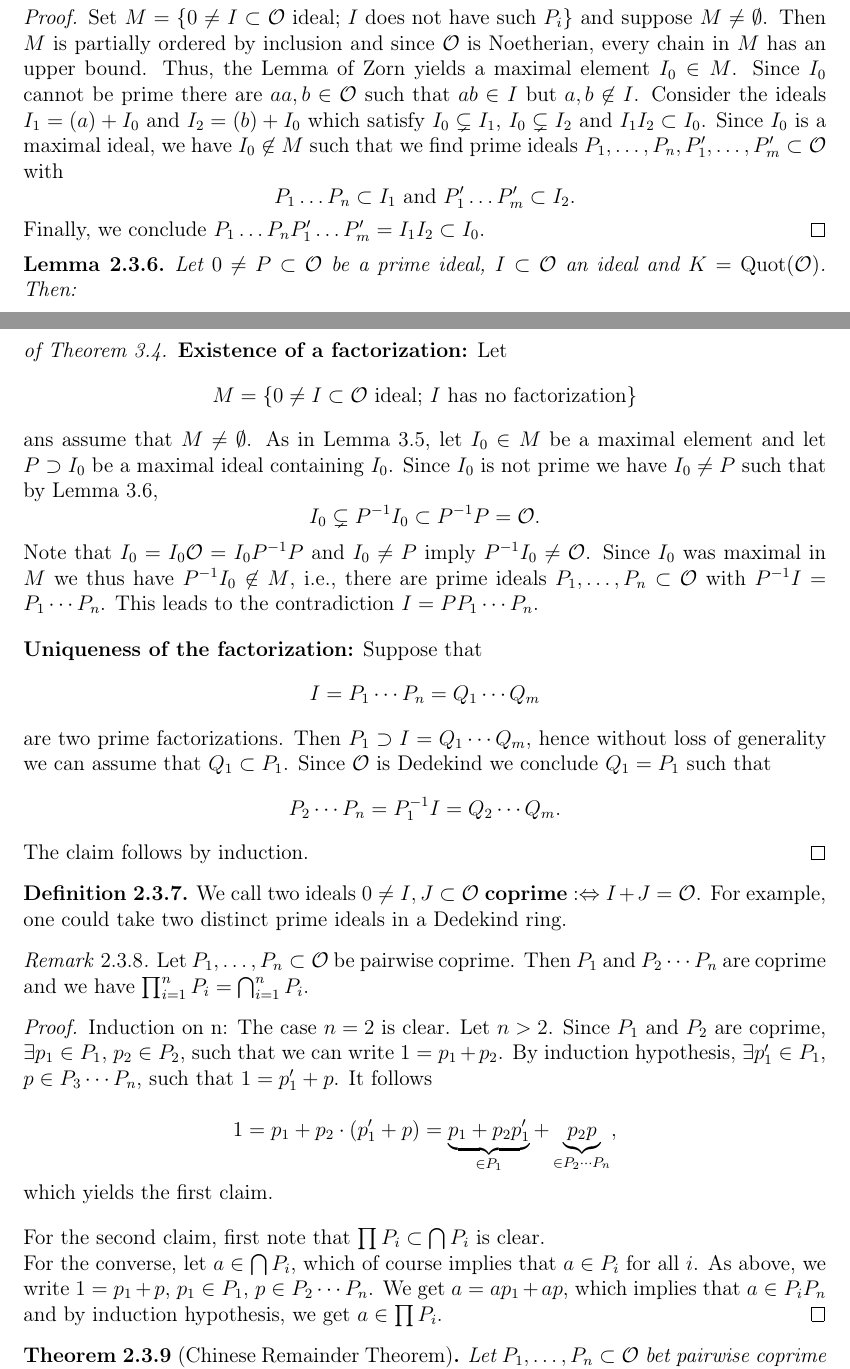
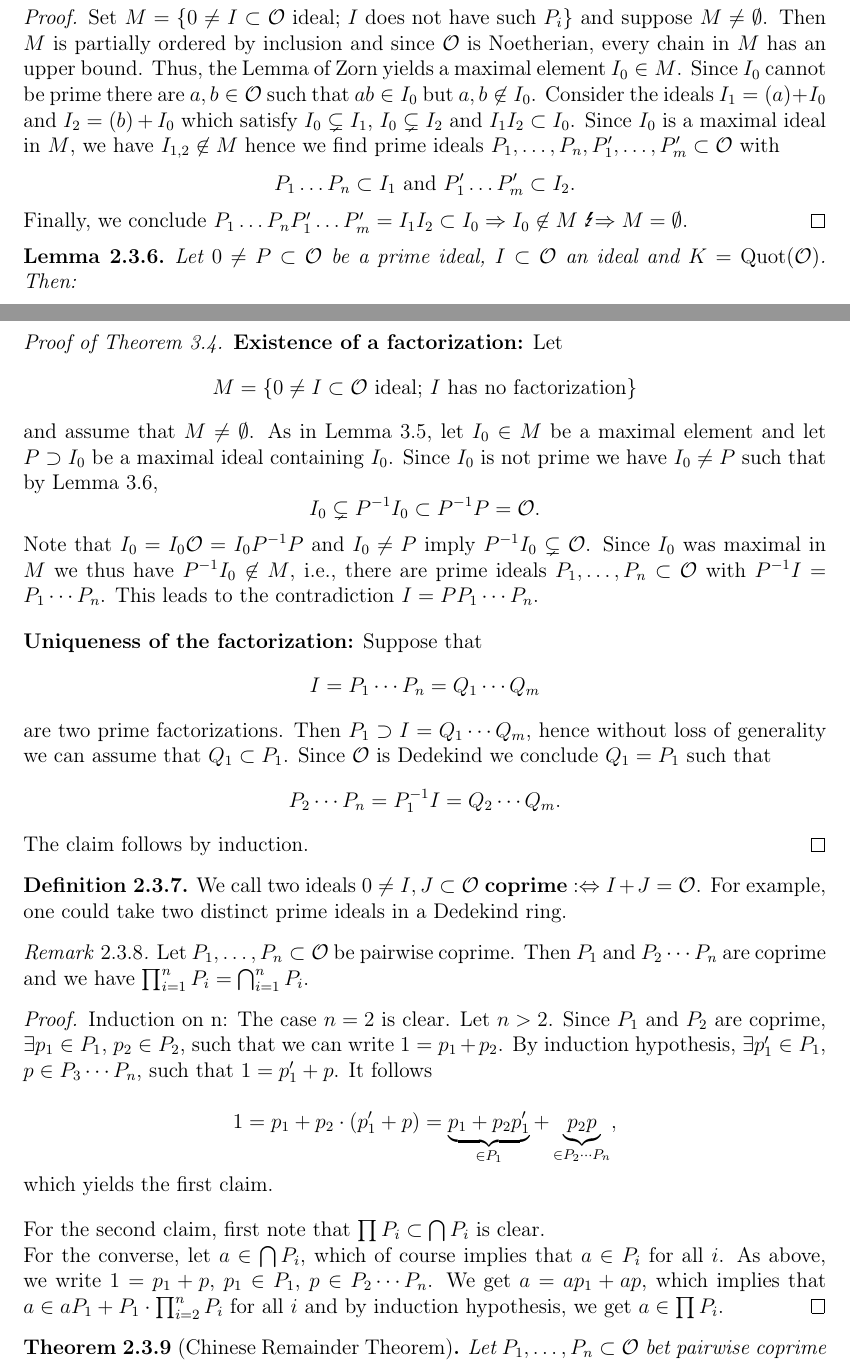
Before and after one commit to ricardo-schnur/algebraic_number_theory, a LaTeX thesis (document.tex, which reads content/13_Nov.tex, content/15_Nov.tex): two parts of pages 24 and 25 of 27, joined at a grey line, cut so that both start at the same text. Compiled offline with pdfLaTeX.

Commit message:
some corrections and minor extensions of explanations

```diff
--- a/content/13_Nov.tex
+++ b/content/13_Nov.tex
@@ -134,20 +134,20 @@ Let $R$ be a commutative ring with $1$.
 \end{Lem}
 
 \begin{proof}Set $M = \{ 0 \neq I \subset \O \text{ ideal; } I \text{ does not have such } P_i \}$ and suppose $M \neq \emptyset$. Then $M$ is partially ordered by inclusion and since $\O$ is Noetherian, every chain in $M$ has an upper bound.
-	Thus, the Lemma of Zorn yields a maximal element $I_0 \in M$. Since $I_0$ cannot be prime there are $aa,b \in \O$ such that $ab \in I$ but $a,b \not \in I$.
+	Thus, the Lemma of Zorn yields a maximal element $I_0 \in M$. Since $I_0$ cannot be prime there are $a,b \in \O$ such that $ab \in I_0$ but $a,b \not \in I_0$.
 	Consider the ideals $I_1 = (a) +I_0$ and $I_2 =(b) + I_0$ which satisfy $I_0 \subsetneq I_1$, $I_0 \subsetneq I_2$ and $I_1I_2 \subset I_0$.
-	Since $I_0$ is a maximal ideal, we have $I_0 \not \in M$ such that we find
+	Since $I_0$ is a maximal ideal in $M$, we have $I_{1,2} \not \in M$ hence we find
 	prime ideals $P_1, \dots, P_n, P_1', \dots, P_m' \subset \O$ with
 	\[ P_1 \dots P_n \subset I_1 \text{ and } P_1' \dots P_m' \subset I_2.
 	\]
-	Finally, we conclude $  P_1 \dots P_nP_1' \dots P_m' = I_1I_2 \subset I_0$.
+	Finally, we conclude $  P_1 \dots P_nP_1' \dots P_m' = I_1I_2 \subset I_0 \Rightarrow I_0 \not \in M$ \Lightning $\Rightarrow M = \emptyset$.
 \end{proof}
 
 \begin{Lem}
 	Let $0 \neq P \subset \O$ be a prime ideal, $I \subset \O$ an ideal and $K=\Quot(\O)$. Then:
 	\begin{enumerate}[(i)]
-		\item $P^{-1} = \{ x \in K; \, xP \subset \O \} \supsetneq \O $
-		\item $ I \subsetneq P^{-1} I = \left\{  \sum_i a_ix_i; \, a_i \in I, x_i \in P^{-1}  \right\}$
+		\item $P^{-1} := \{ x \in K; \, xP \subset \O \} \supsetneq \O $
+		\item $ I \subsetneq P^{-1} I := \left\{  \sum_i a_ix_i; \, a_i \in I, x_i \in P^{-1}  \right\}$
 	\end{enumerate}
 \end{Lem}
 
@@ -184,15 +184,15 @@ Let $R$ be a commutative ring with $1$.
 \end{proof}
 
 
-\begin{proof}[of Theorem 3.4]
+\begin{proof}[Proof of Theorem 3.4]
 	\textbf{Existence of a factorization:} Let
 	\[ M = \left\{  0 \neq I \subset \O \text{ ideal; $I$ has no factorization} \right\}
 	\]
-	ans assume that $M\neq \emptyset$. As in Lemma 3.5, let $I_0 \in M$ be a maximal element and let $P \supset I_0$ be a maximal ideal containing $I_0$.
+	and assume that $M\neq \emptyset$. As in Lemma 3.5, let $I_0 \in M$ be a maximal element and let $P \supset I_0$ be a maximal ideal containing $I_0$.
 	Since $I_0$ is not prime we have $I_0 \neq P$ such that by Lemma 3.6,
 	\[ I_0 \subsetneq P^{-1} I_0 \subset P^{-1} P = \O.
 	\]
-	Note that $I_0 = I_0 \O = I_0 P^{-1} P$ and $I_0 \neq P$ imply $P^{-1}I_0 \neq \O$.
+	Note that $I_0 = I_0 \O = I_0 P^{-1} P$ and $I_0 \neq P$ imply $P^{-1}I_0 \subsetneq \O$.
 	Since $I_0$ was maximal in $M$ we thus have $P^{-1}I_0 \not \in M$, i.e., there are prime ideals $P_1, \dots, P_n \subset \O$ with $P^{-1} I = P_1 \cdots P_n$.
 	This leads to the contradiction $I=PP_1 \cdots P_n$.
 
--- a/content/15_Nov.tex
+++ b/content/15_Nov.tex
@@ -25,7 +25,7 @@
 
 	For the converse, let $a \in \bigcap P_i$, which of course implies that $a \in P_i$ for all $i$.
 	As above, we write $1 = p_1 + p$,  $p_1 \in P_1$, $p \in P_2 \cdots P_n$.
-	We get  $a = ap_1 + ap$, which implies that $a \in P_iP_n$ and by induction hypothesis, we get $a \in \prod P_i$.
+	We get  $a = ap_1 + ap$, which implies that $a \in aP_1+P_1 \cdot \prod_{i=2}^n P_i$ for all $i$ and by induction hypothesis, we get $a \in \prod P_i$.
 \end{proof}
 
 \begin{Satz}[Chinese Remainder Theorem]
```
Also changed, not shown: content/8_Nov.tex (+1 -1 lines), document.pdf, content/13_Nov.tex (6 more changed lines), 3 other files.
